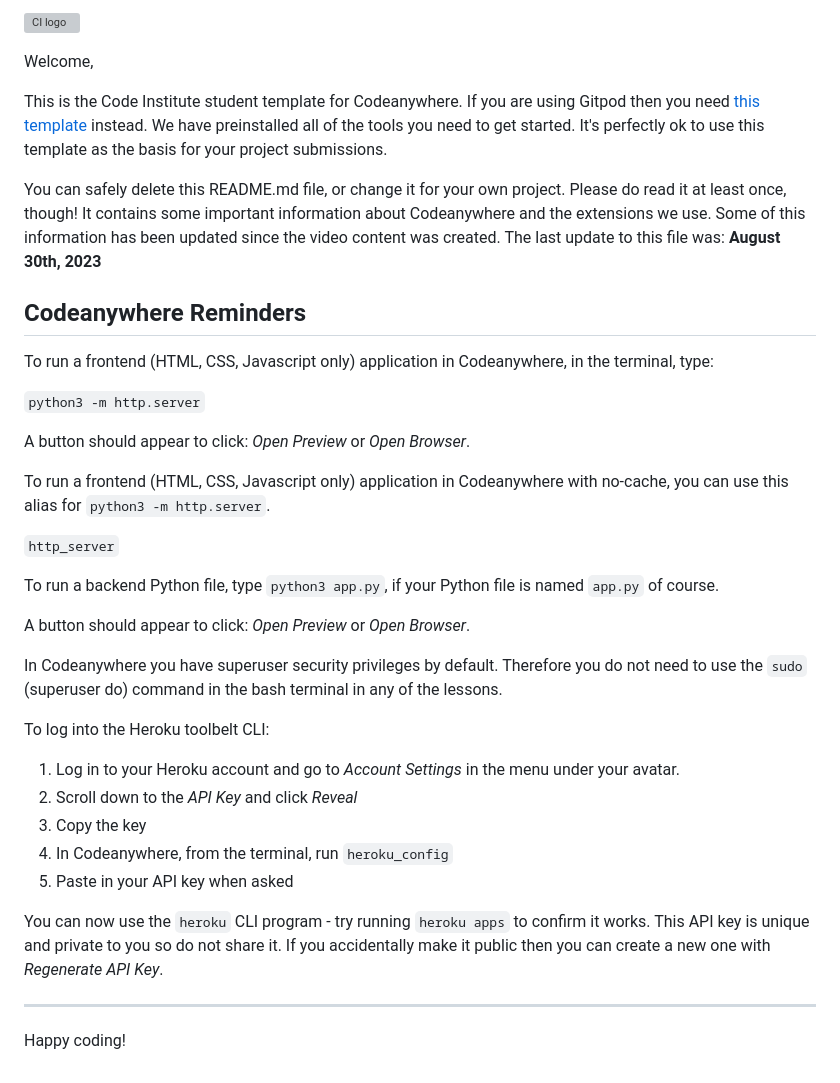
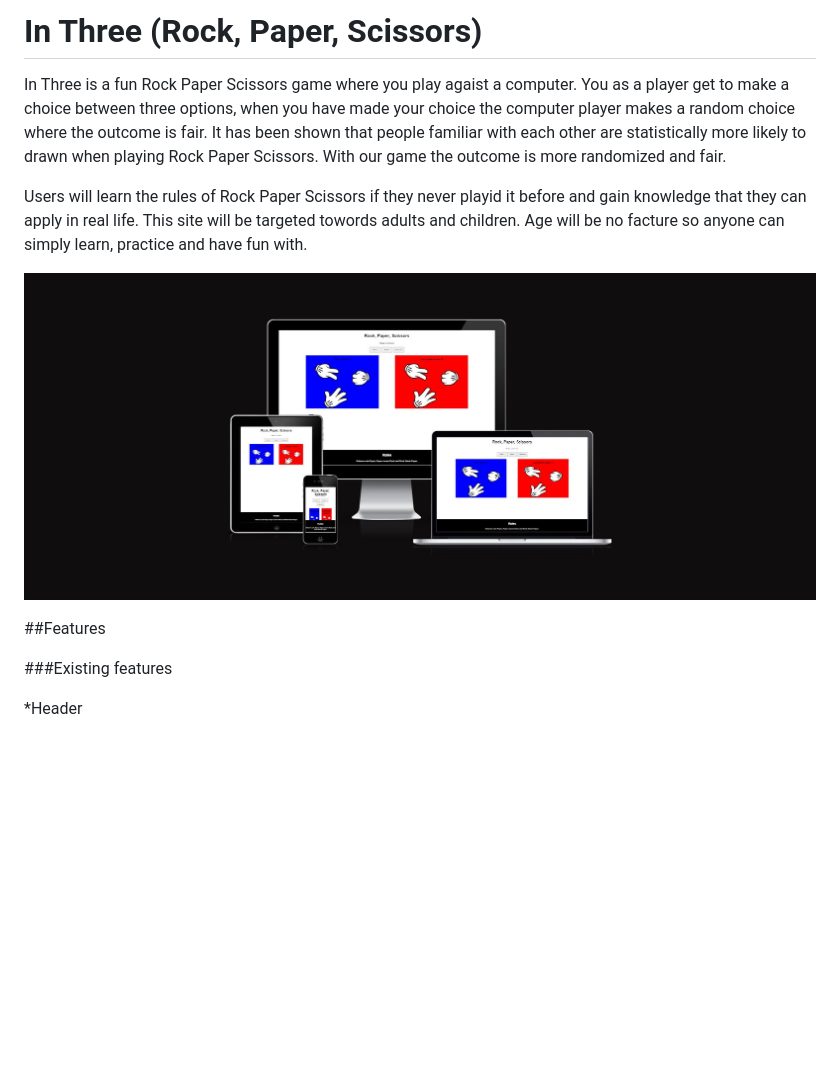
Before and after one commit to Maadajibao/Project-2-In-Three, a Markdown page: README.md, the part around the change. Drawn GitHub-style; pictures changed too: assets/images/helhetsbild.JPG (added); blank space fills up the shorter version; grey boxes are pictures that could not be loaded.

Commit message:
Changed name of the Header, while writing Readme

```diff
--- a/README.md
+++ b/README.md
@@ -1,39 +1,13 @@
-![CI logo](https://codeinstitute.s3.amazonaws.com/fullstack/ci_logo_small.png)
+# In Three (Rock, Paper, Scissors)
 
-Welcome,
+In Three is a fun Rock Paper Scissors game where you play agaist a computer. You as a player get to make a choice between three options, when you have made your choice the computer player makes a random choice where the outcome is fair. It has been shown that people familiar with each other are statistically more likely to drawn when playing Rock Paper Scissors. With our game the outcome is more randomized and fair.
 
-This is the Code Institute student template for Codeanywhere. If you are using Gitpod then you need [this template](https://github.com/Code-Institute-Org/gitpod-full-template) instead.  We have preinstalled all of the tools you need to get started. It's perfectly ok to use this template as the basis for your project submissions.
+Users will learn the rules of Rock Paper Scissors if they never playid it before and gain knowledge that they can apply in real life. This site will be targeted towords adults and children. Age will be no facture so anyone can simply learn, practice and have fun with.
 
-You can safely delete this README.md file, or change it for your own project. Please do read it at least once, though! It contains some important information about Codeanywhere and the extensions we use. Some of this information has been updated since the video content was created. The last update to this file was: **August 30th, 2023**
+![Website in diffrent browsers](assets/images/helhetsbild.JPG)
 
-## Codeanywhere Reminders
+##Features
 
-To run a frontend (HTML, CSS, Javascript only) application in Codeanywhere, in the terminal, type:
+###Existing features
 
-`python3 -m http.server`
-
-A button should appear to click: _Open Preview_ or _Open Browser_.
-
-To run a frontend (HTML, CSS, Javascript only) application in Codeanywhere with no-cache, you can use this alias for `python3 -m http.server`.
-
-`http_server`
-
-To run a backend Python file, type `python3 app.py`, if your Python file is named `app.py` of course.
-
-A button should appear to click: _Open Preview_ or _Open Browser_.
-
-In Codeanywhere you have superuser security privileges by default. Therefore you do not need to use the `sudo` (superuser do) command in the bash terminal in any of the lessons.
-
-To log into the Heroku toolbelt CLI:
-
-1. Log in to your Heroku account and go to _Account Settings_ in the menu under your avatar.
-2. Scroll down to the _API Key_ and click _Reveal_
-3. Copy the key
-4. In Codeanywhere, from the terminal, run `heroku_config`
-5. Paste in your API key when asked
-
-You can now use the `heroku` CLI program - try running `heroku apps` to confirm it works. This API key is unique and private to you so do not share it. If you accidentally make it public then you can create a new one with _Regenerate API Key_.
-
----
-
-Happy coding!
+*Header
```
Also changed, not shown: assets/images/Gamefetuers.JPG (added), assets/images/footer.JPG (added), assets/images/gamerules.JPG (added), 1 other file.
